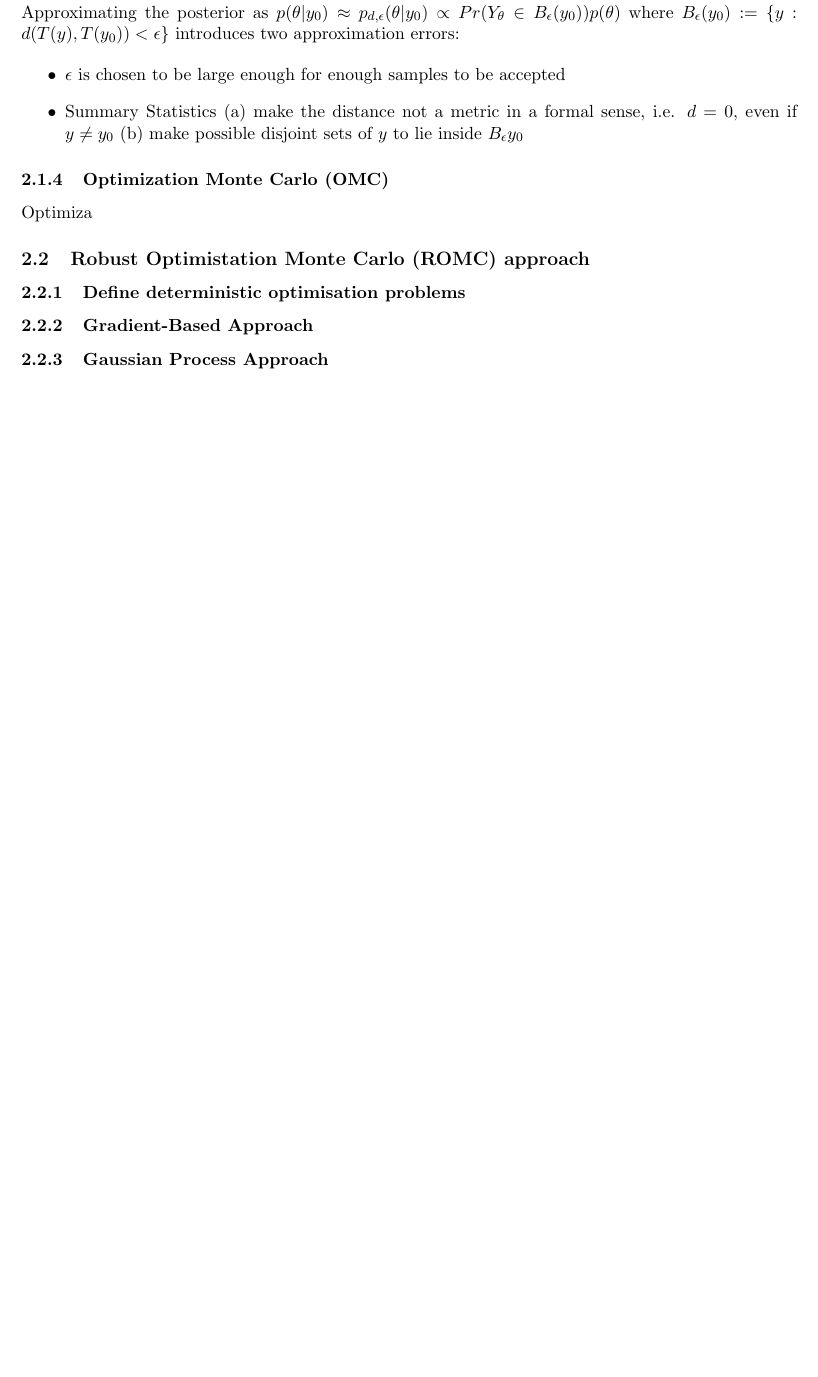
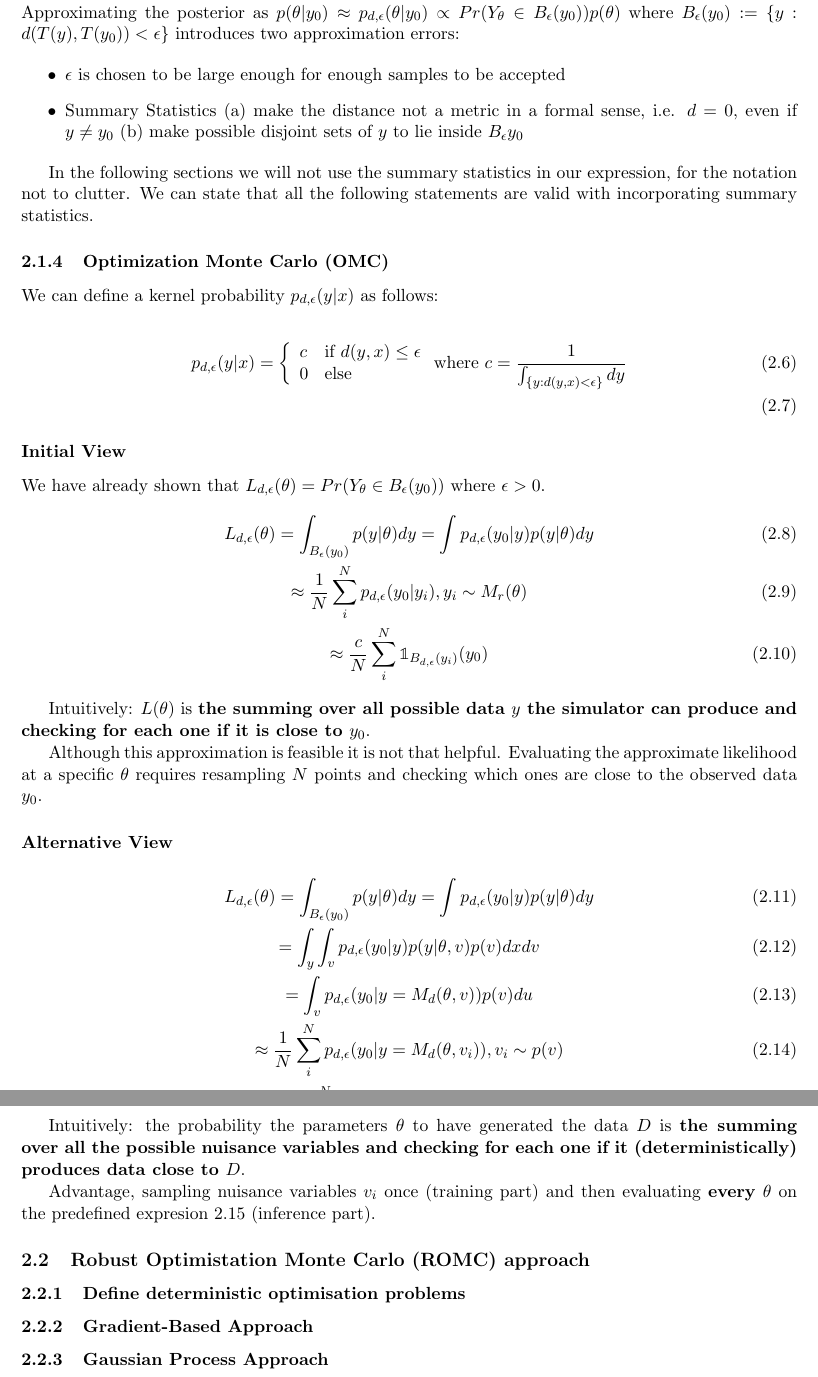
Before and after one commit to givasile/edinburgh-thesis, a LaTeX thesis (Thesis/MyThesis.tex): part of page 12 of 18 before the commit and two parts of pages 13 and 14 of 20 after it, the two joined at a grey line, cut so that both start at the same text, the shorter picture padded with empty space. Compiled offline with pdfLaTeX.

Commit message:
added content

```diff
--- a/Thesis/MyThesis.tex
+++ b/Thesis/MyThesis.tex
@@ -2,7 +2,7 @@
 \usepackage{geometry}
 \usepackage{enumerate}
 \usepackage{latexsym,booktabs}
-\usepackage{amsmath,amssymb}
+\usepackage{amsmath,amssymb,bbold}
 \usepackage{graphicx}
 \usepackage[singlespacing]{setspace}
 
@@ -202,9 +231,45 @@ Approximating the posterior as $p(\theta|y_0) \approx p_{d,\epsilon}(\theta|y_0)
   \item Summary Statistics (a) make the distance not a metric in a formal sense, i.e. $d = 0$, even if $y \neq y_0$ (b) make possible disjoint sets of $y$ to lie inside $B_\epsilon{y_0}$
   \end{itemize}
 
+  In the following sections we will not use the summary statistics in our expression, for the notation not to clutter. We can state that all the following statements are valid with incorporating summary statistics.
+
 \subsubsection{Optimization Monte Carlo (OMC)}
+We can define a kernel probability $p_{d,\epsilon}(y|x)$ as follows:
 
-Optimiza
+\begin{gather}
+  p_{d,\epsilon}(y|x) = \left\{
+	\begin{array}{ll}
+		c  & \mbox{if } d(y,x) \leq \epsilon \\
+		0 & \mbox{else }
+	\end{array}
+  \right. \text{where } c = \frac{1}{\int_{ \{ y: d(y,x) < \epsilon\}} dy} \\
+\end{gather}
+
+\subsubsection*{Initial View}
+We have already shown that $L_{d,\epsilon}(\theta) = Pr(Y_\theta \in B_\epsilon(y_0))$ where $\epsilon > 0$.
+\begin{gather} \label{eq:primal_view}
+  L_{d, \epsilon}(\theta)=\int_{B_\epsilon(y_0)}p(y|\theta)dy = \int p_{d,\epsilon}(y_0|y)p(y|\theta)dy\\
+  \approx \frac{1}{N} \sum_i^N p_{d,\epsilon} (y_0|y_i), y_i \sim M_r(\theta) \\
+  \approx \frac{c}{N} \sum_i^N \mathbb{1}_{B_{d,\epsilon}(y_i)} (y_0)
+\end{gather}
+
+Intuitively: $L(\theta)$ is \textbf{the summing over all possible data $y$ the simulator can produce and checking for each one if it is close to $y_0$}.
+
+Although this approximation is feasible it is not that helpful. Evaluating the approximate likelihood at a specific $\theta$ requires resampling $N$ points and checking which ones are close to the observed data $y_0$.
+
+\subsubsection*{Alternative View}
+\begin{gather}
+  L_{d,\epsilon}(\theta)=\int_{B_\epsilon(y_0)}p(y|\theta)dy = \int p_{d,\epsilon}(y_0|y)p(y|\theta)dy\\
+  = \int_y \int_v p_{d,\epsilon}(y_0|y)p(y|\theta, v) p(v)dxdv \\
+  = \int_v p_{d,\epsilon}(y_0|y=M_d(\theta, v)) p(v)du \\
+  \approx \frac{1}{N} \sum_i^N p_{d,\epsilon} (y_0|y=M_d(\theta, v_i)), v_i \sim p(v) \\
+  \approx \frac{c}{N} \sum_i^N \mathbb{1}_{B_{d,\epsilon}(M_d(\theta, v_i))} (y_0), v_i \sim p(v)
+  \label{eq:alt_view}
+\end{gather}
+
+Intuitively: the probability the parameters $\theta$ to have generated the data $D$ is \textbf{the summing over all the possible nuisance variables and checking for each one if it (deterministically) produces data close to $D$}.
+
+Advantage, sampling nuisance variables $v_i$ once (training part) and then evaluating \textbf{every} $\theta$ on the predefined expresion \ref{eq:alt_view} (inference part).
 
 \subsection{Robust Optimistation Monte Carlo (ROMC) approach}
 \label{sec:Techniques}
```
Also changed, not shown: Thesis/MyThesis.pdf, Thesis/MyThesis.tex (37 more changed lines).
